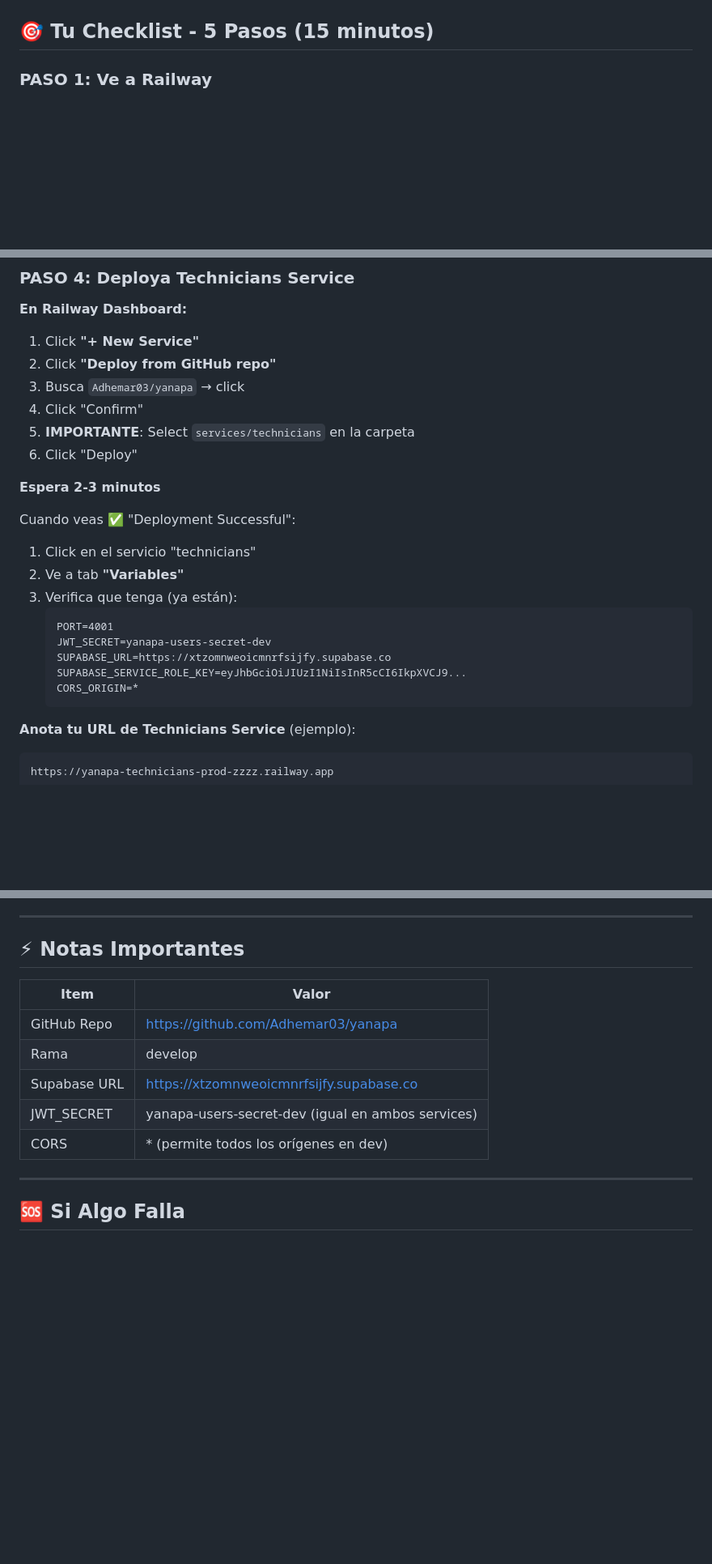
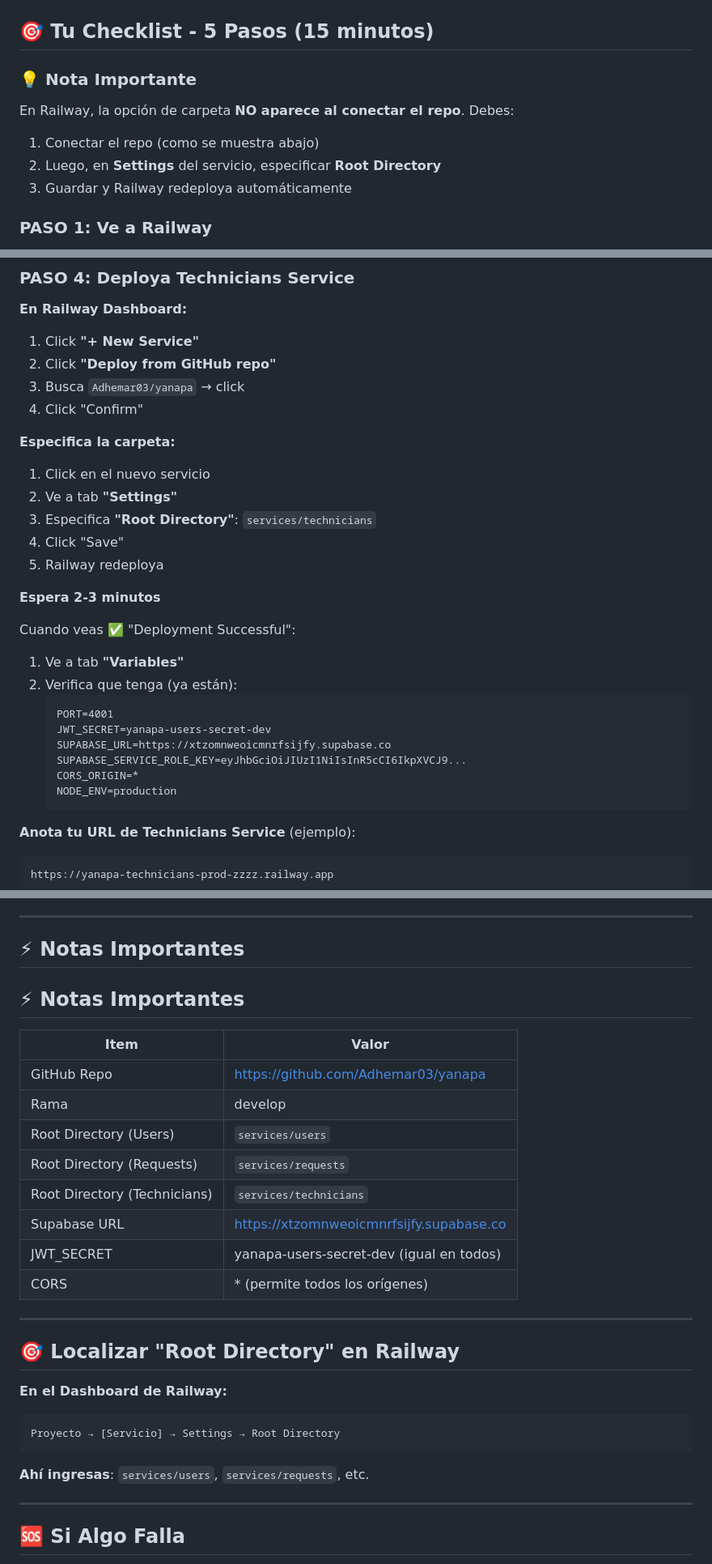
Before and after one commit to Adhemar03/yanapa, a Markdown page: RAILWAY_QUICK_START.md, 3 parts joined by grey strips. Shown at 81% size. GitHub-like rendering; blank space fills up the shorter version.

````diff
--- a/RAILWAY_QUICK_START.md
+++ b/RAILWAY_QUICK_START.md
@@ -8,6 +8,12 @@
 - ✅ **Dockerfiles configurados** (Railway auto-detecta)
 
 ## 🎯 Tu Checklist - 5 Pasos (15 minutos)
+
+### 💡 Nota Importante
+En Railway, la opción de carpeta **NO aparece al conectar el repo**. Debes:
+1. Conectar el repo (como se muestra abajo)
+2. Luego, en **Settings** del servicio, especificar **Root Directory**
+3. Guardar y Railway redeploya automáticamente
 
 ### PASO 1: Ve a Railway
 1. Abre https://railway.app
@@ -87,21 +108,26 @@ https://yanapa-requests-prod-yyyy.railway.app
 2. Click **"Deploy from GitHub repo"**
 3. Busca `Adhemar03/yanapa` → click
 4. Click "Confirm"
-5. **IMPORTANTE**: Select `services/technicians` en la carpeta
-6. Click "Deploy"
+
+**Especifica la carpeta:**
+1. Click en el nuevo servicio
+2. Ve a tab **"Settings"**
+3. Especifica **"Root Directory"**: `services/technicians`
+4. Click "Save"
+5. Railway redeploya
 
 **Espera 2-3 minutos**
 
 Cuando veas ✅ "Deployment Successful":
-1. Click en el servicio "technicians"
-2. Ve a tab **"Variables"**
-3. Verifica que tenga (ya están):
+1. Ve a tab **"Variables"**
+2. Verifica que tenga (ya están):
    ```
    PORT=4001
    JWT_SECRET=yanapa-users-secret-dev
    SUPABASE_URL=https://xtzomnweoicmnrfsijfy.supabase.co
    SUPABASE_SERVICE_ROLE_KEY=eyJhbGciOiJIUzI1NiIsInR5cCI6IkpXVCJ9...
    CORS_ORIGIN=*
+   NODE_ENV=production
    ```
 
 **Anota tu URL de Technicians Service** (ejemplo):
@@ -158,13 +184,29 @@ Deberías ver:
 
 ## ⚡ Notas Importantes
 
+## ⚡ Notas Importantes
+
 | Item | Valor |
 |------|-------|
 | GitHub Repo | https://github.com/Adhemar03/yanapa |
 | Rama | develop |
+| Root Directory (Users) | `services/users` |
+| Root Directory (Requests) | `services/requests` |
+| Root Directory (Technicians) | `services/technicians` |
 | Supabase URL | https://xtzomnweoicmnrfsijfy.supabase.co |
-| JWT_SECRET | yanapa-users-secret-dev (igual en ambos services) |
-| CORS | * (permite todos los orígenes en dev) |
+| JWT_SECRET | yanapa-users-secret-dev (igual en todos) |
+| CORS | * (permite todos los orígenes) |
+
+---
+
+## 🎯 Localizar "Root Directory" en Railway
+
+**En el Dashboard de Railway:**
+```
+Proyecto → [Servicio] → Settings → Root Directory
+```
+
+**Ahí ingresas**: `services/users`, `services/requests`, etc.
 
 ---
 
````
Also changed, not shown: other parts of RAILWAY_QUICK_START.md (+24 -9 lines).
